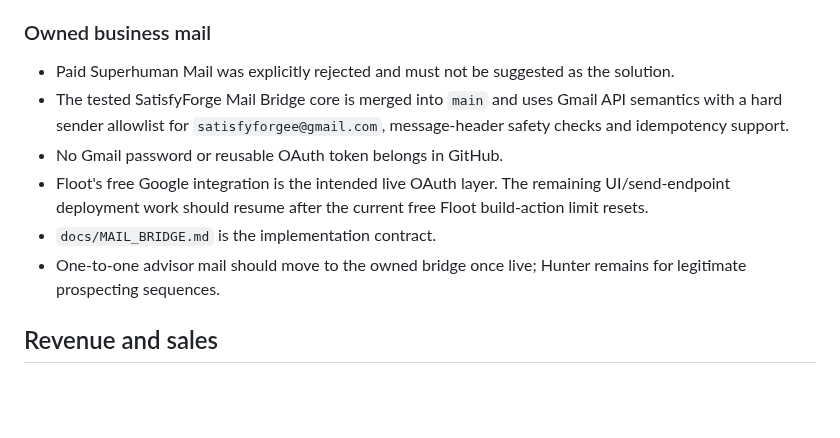
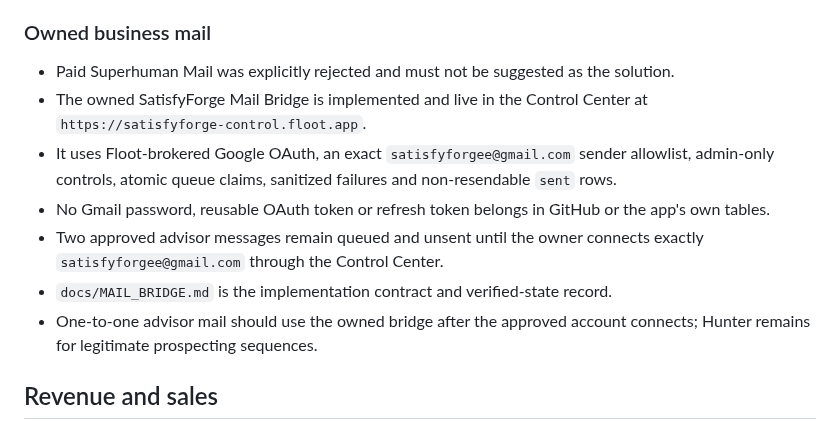
Before and after one commit to satisfyforgee-beep/satisfyforge-labs, a Markdown page: docs/MASTER_COMMAND_CENTER.md, the part around the change. GitHub-like rendering; blank space fills up the shorter version.

Commit message:
docs: update owned business mail state

```diff
--- a/docs/MASTER_COMMAND_CENTER.md
+++ b/docs/MASTER_COMMAND_CENTER.md
@@ -38,11 +38,12 @@ This file is the canonical non-sensitive operating index for work that used to b
 
 ### Owned business mail
 - Paid Superhuman Mail was explicitly rejected and must not be suggested as the solution.
-- The tested SatisfyForge Mail Bridge core is merged into `main` and uses Gmail API semantics with a hard sender allowlist for `satisfyforgee@gmail.com`, message-header safety checks and idempotency support.
-- No Gmail password or reusable OAuth token belongs in GitHub.
-- Floot's free Google integration is the intended live OAuth layer. The remaining UI/send-endpoint deployment work should resume after the current free Floot build-action limit resets.
-- `docs/MAIL_BRIDGE.md` is the implementation contract.
-- One-to-one advisor mail should move to the owned bridge once live; Hunter remains for legitimate prospecting sequences.
+- The owned SatisfyForge Mail Bridge is implemented and live in the Control Center at `https://satisfyforge-control.floot.app`.
+- It uses Floot-brokered Google OAuth, an exact `satisfyforgee@gmail.com` sender allowlist, admin-only controls, atomic queue claims, sanitized failures and non-resendable `sent` rows.
+- No Gmail password, reusable OAuth token or refresh token belongs in GitHub or the app's own tables.
+- Two approved advisor messages remain queued and unsent until the owner connects exactly `satisfyforgee@gmail.com` through the Control Center.
+- `docs/MAIL_BRIDGE.md` is the implementation contract and verified-state record.
+- One-to-one advisor mail should use the owned bridge after the approved account connects; Hunter remains for legitimate prospecting sequences.
 
 ## Revenue and sales
 
```
